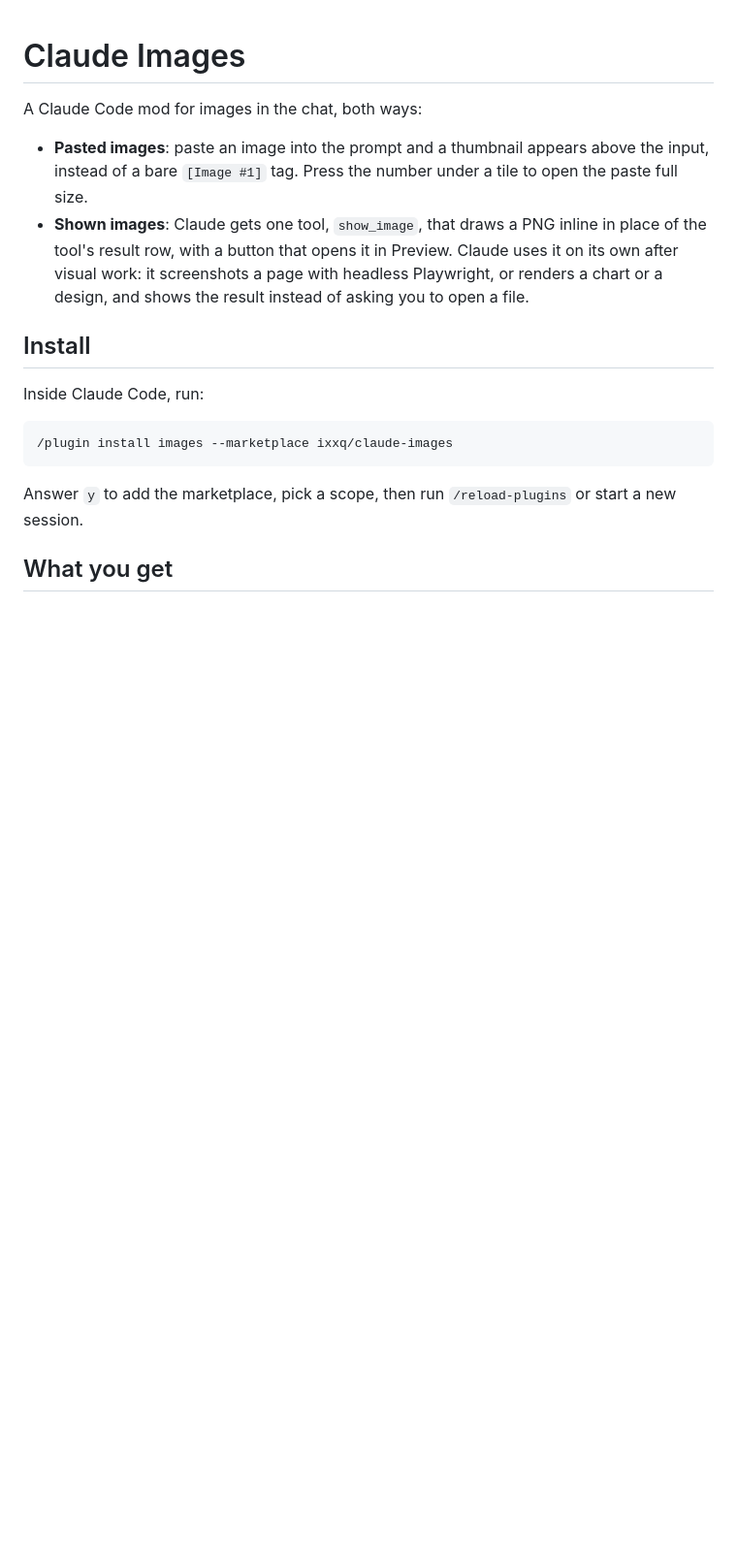
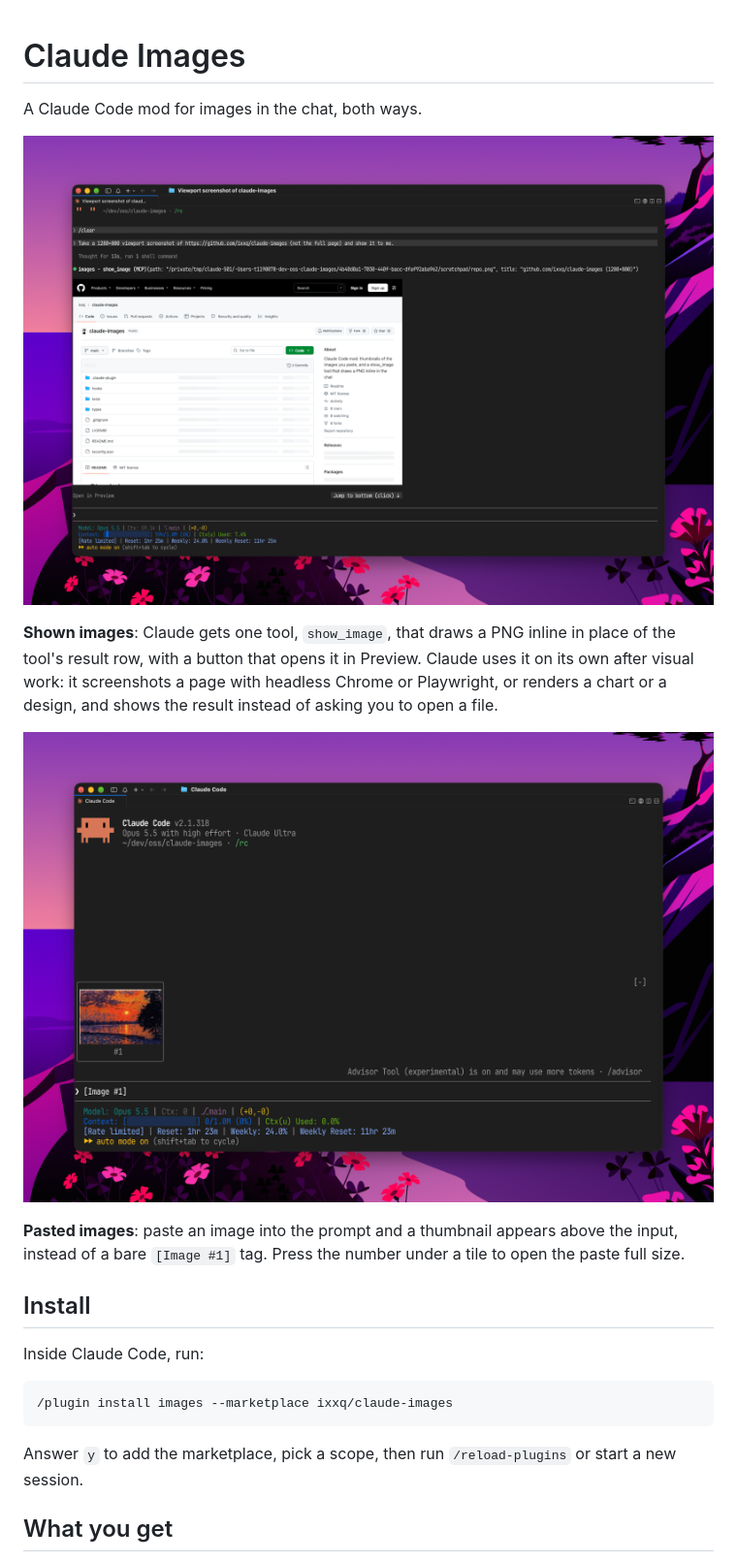
Before and after one commit to meltin/claude-images, a Markdown page: README.md, the part around the change. Shown at 97% size. Drawn GitHub-style; pictures changed too: docs/pasted.png (added), docs/shown.png (added); blank space fills up the shorter version.

Commit message:
docs: screenshots of both halves in the README
- docs/shown.png: Claude screenshots a page and shows it inline, with the button under it
- docs/pasted.png: a pasted image as a thumbnail above the prompt

Co-Authored-By: Claude Fable 5.1 <noreply@anthropic.com>

```diff
--- a/README.md
+++ b/README.md
@@ -1,9 +1,14 @@
 # Claude Images
 
-A Claude Code mod for images in the chat, both ways:
+A Claude Code mod for images in the chat, both ways.
 
-- **Pasted images**: paste an image into the prompt and a thumbnail appears above the input, instead of a bare `[Image #1]` tag. Press the number under a tile to open the paste full size.
-- **Shown images**: Claude gets one tool, `show_image`, that draws a PNG inline in place of the tool's result row, with a button that opens it in Preview. Claude uses it on its own after visual work: it screenshots a page with headless Playwright, or renders a chart or a design, and shows the result instead of asking you to open a file.
+![Claude took a screenshot of a page and shows it inline in the chat, with an Open in Preview button under it](docs/shown.png)
+
+**Shown images**: Claude gets one tool, `show_image`, that draws a PNG inline in place of the tool's result row, with a button that opens it in Preview. Claude uses it on its own after visual work: it screenshots a page with headless Chrome or Playwright, or renders a chart or a design, and shows the result instead of asking you to open a file.
+
+![A pasted image drawn as a thumbnail above the prompt, numbered to match its tag](docs/pasted.png)
+
+**Pasted images**: paste an image into the prompt and a thumbnail appears above the input, instead of a bare `[Image #1]` tag. Press the number under a tile to open the paste full size.
 
 ## Install
 
```
